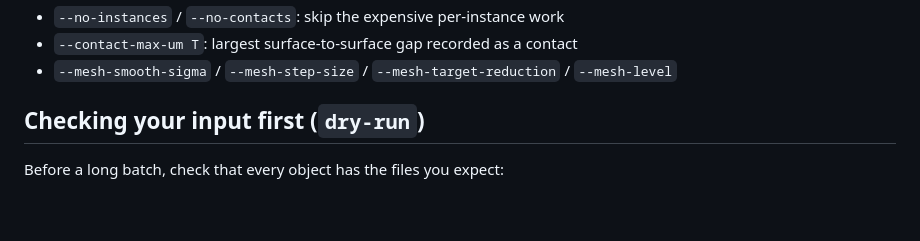
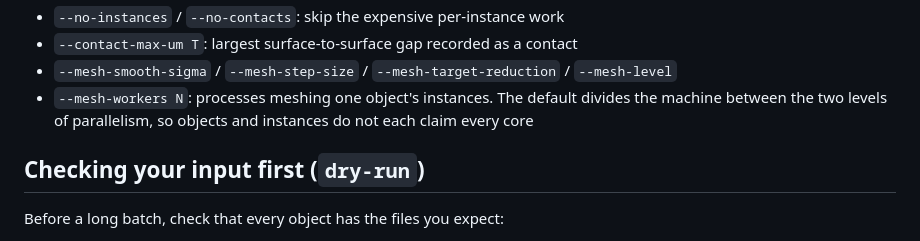
Before and after one commit to betaseg/cellsketch-v2, a Markdown page: README.md, the part around the change. Rendered like a GitHub page; blank space fills up the shorter version.

```diff
--- a/README.md
+++ b/README.md
@@ -82,6 +82,9 @@ Useful flags, see `pixel-patrol-anatomy process --help` for the rest:
 - `--no-instances` / `--no-contacts`: skip the expensive per-instance work
 - `--contact-max-um T`: largest surface-to-surface gap recorded as a contact
 - `--mesh-smooth-sigma` / `--mesh-step-size` / `--mesh-target-reduction` / `--mesh-level`
+- `--mesh-workers N`: processes meshing one object's instances. The default divides the
+  machine between the two levels of parallelism, so objects and instances do not each
+  claim every core
 
 ## Checking your input first (`dry-run`)
 
```
Also changed, not shown: packages/anatomy/README.md (+12 -3 lines).
